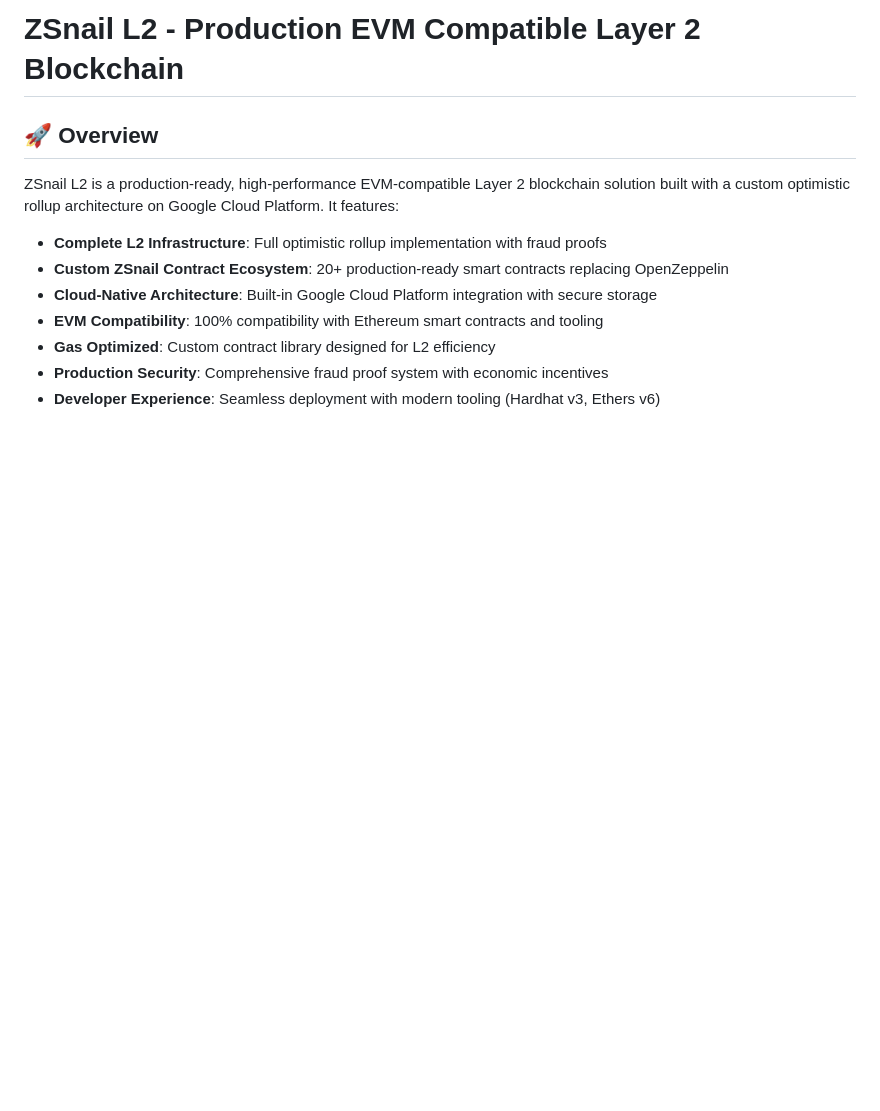
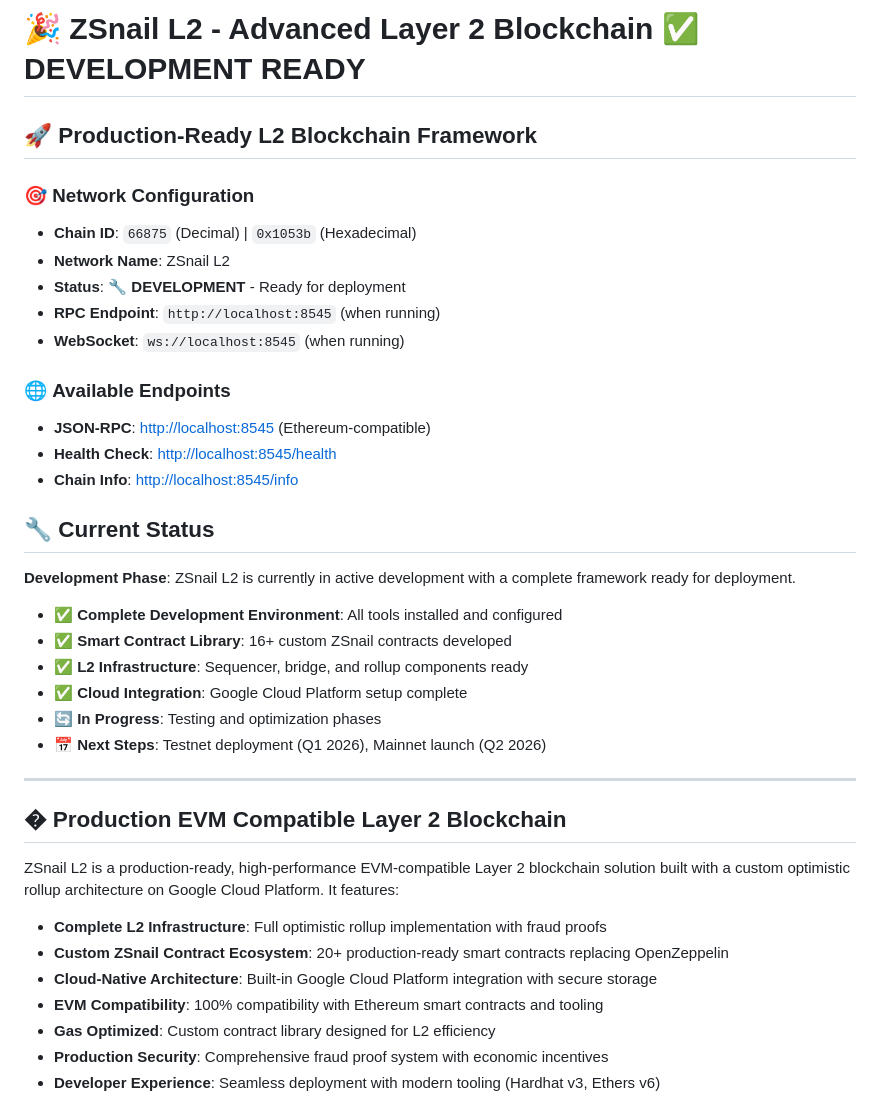
Before and after one commit to nibertinvestments/zsnail-l2-blockchain, a Markdown page: README.md, the part around the change printed below. GitHub-like rendering; blank space fills up the shorter version.

```diff
--- a/README.md
+++ b/README.md
@@ -1,6 +1,35 @@
-# ZSnail L2 - Production EVM Compatible Layer 2 Blockchain
+# 🎉 ZSnail L2 - Advanced Layer 2 Blockchain ✅ DEVELOPMENT READY
 
-## 🚀 Overview
+## 🚀 **Production-Ready L2 Blockchain Framework**
+
+### 🎯 **Network Configuration**
+
+- **Chain ID**: `66875` (Decimal) | `0x1053b` (Hexadecimal)
+- **Network Name**: ZSnail L2
+- **Status**: 🔧 **DEVELOPMENT** - Ready for deployment
+- **RPC Endpoint**: `http://localhost:8545` (when running)
+- **WebSocket**: `ws://localhost:8545` (when running)
+
+### 🌐 **Available Endpoints**
+
+- **JSON-RPC**: <http://localhost:8545> (Ethereum-compatible)
+- **Health Check**: <http://localhost:8545/health>
+- **Chain Info**: <http://localhost:8545/info>
+
+## 🔧 **Current Status**
+
+**Development Phase**: ZSnail L2 is currently in active development with a complete framework ready for deployment.
+
+- ✅ **Complete Development Environment**: All tools installed and configured
+- ✅ **Smart Contract Library**: 16+ custom ZSnail contracts developed
+- ✅ **L2 Infrastructure**: Sequencer, bridge, and rollup components ready
+- ✅ **Cloud Integration**: Google Cloud Platform setup complete
+- 🔄 **In Progress**: Testing and optimization phases
+- 📅 **Next Steps**: Testnet deployment (Q1 2026), Mainnet launch (Q2 2026)
+
+---
+
+## � **Production EVM Compatible Layer 2 Blockchain**
 
 ZSnail L2 is a production-ready, high-performance EVM-compatible Layer 2
 blockchain solution built with a custom optimistic rollup architecture on
```
Also changed, not shown: other parts of README.md (+91 -43 lines), PHASE2_ROADMAP.md (+15 -4 lines), ZSNAIL_NODE_DEPLOYMENT.md (+7 -3 lines).
